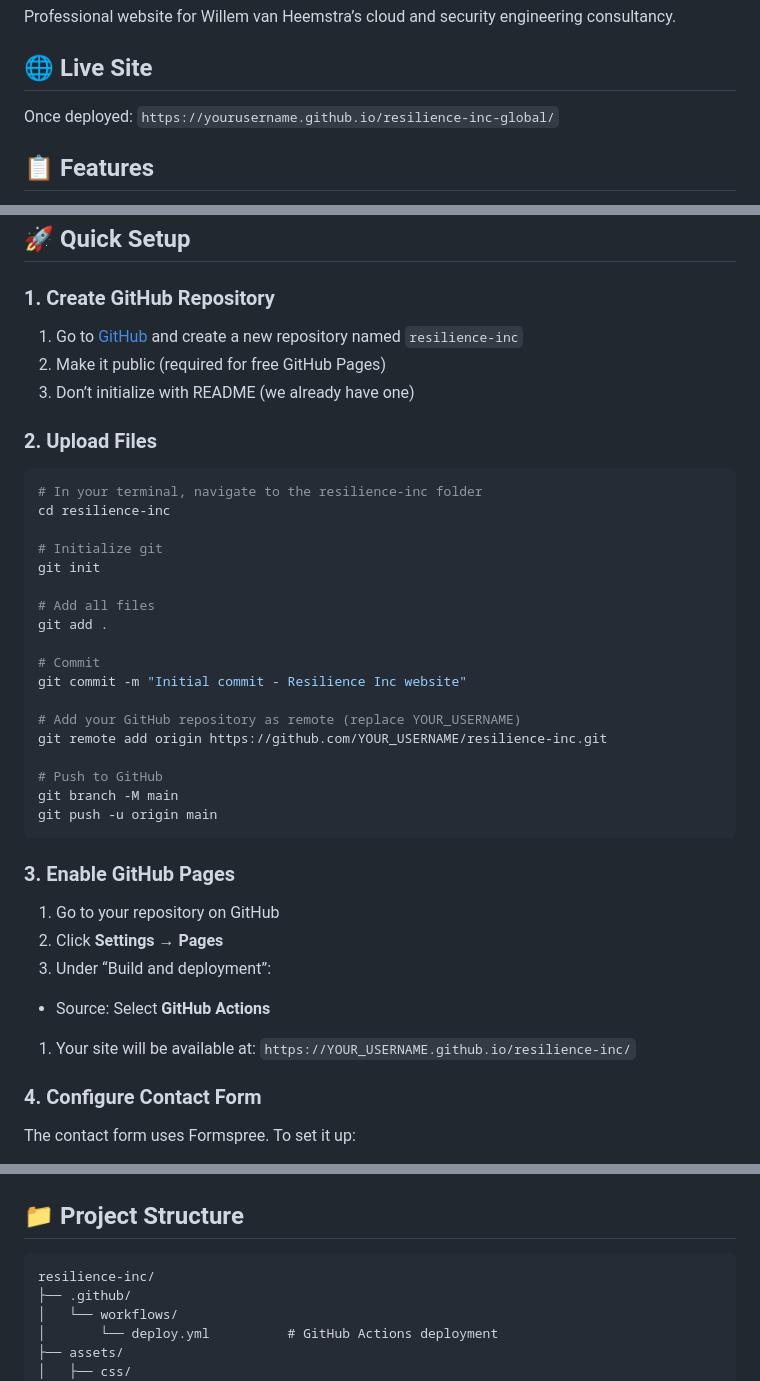
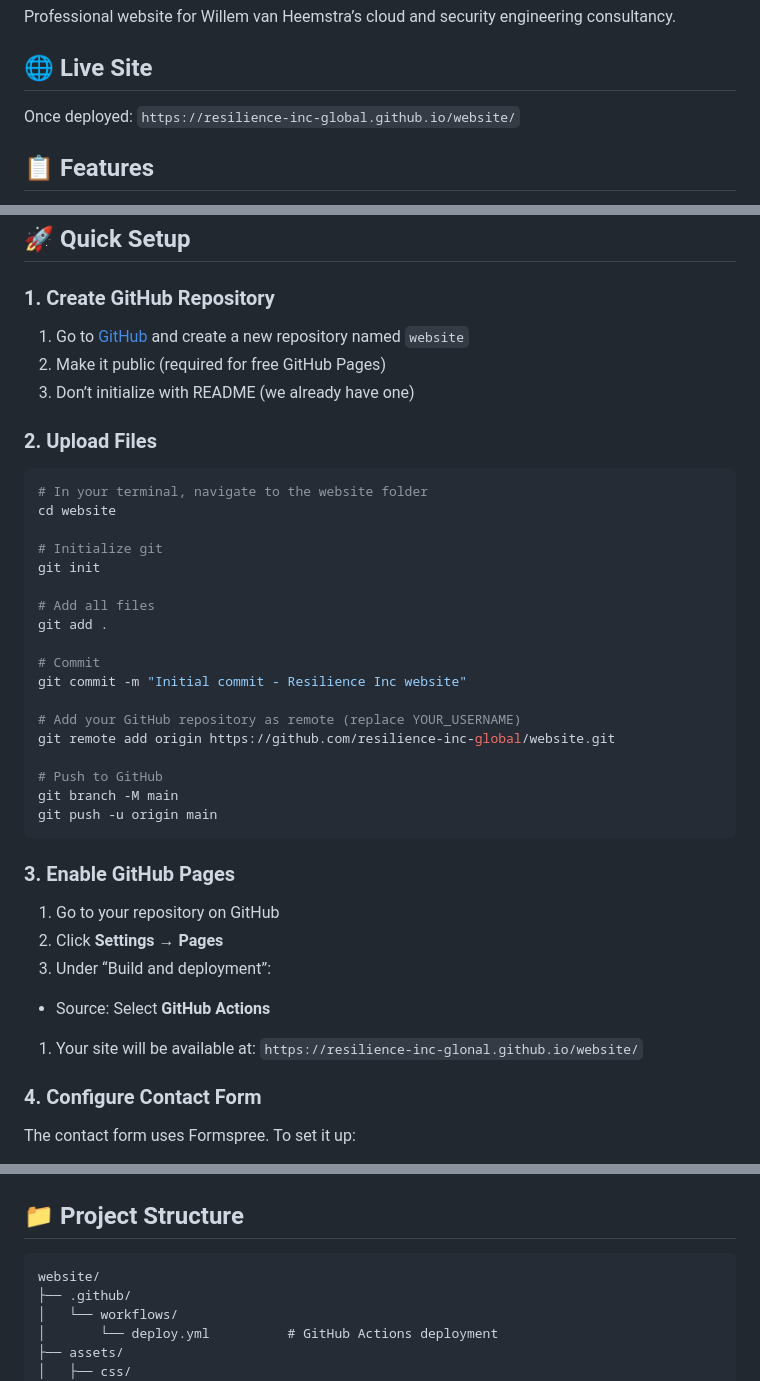
Before and after one commit to resilience-inc-global/website, a Markdown page: README.md, 3 parts joined by grey strips. GitHub-like rendering.

````diff
--- a/README.md
+++ b/README.md
@@ -4,7 +4,7 @@ Professional website for Willem van Heemstra’s cloud and security engineering
 
 ## 🌐 Live Site
 
-Once deployed: `https://yourusername.github.io/resilience-inc-global/`
+Once deployed: `https://resilience-inc-global.github.io/website/`
 
 ## 📋 Features
 
@@ -19,15 +19,15 @@ Once deployed: `https://yourusername.github.io/resilience-inc-global/`
 
 ### 1. Create GitHub Repository
 
-1. Go to [GitHub](https://github.com) and create a new repository named `resilience-inc`
+1. Go to [GitHub](https://github.com) and create a new repository named `website`
 1. Make it public (required for free GitHub Pages)
 1. Don’t initialize with README (we already have one)
 
 ### 2. Upload Files
 
 ```bash
-# In your terminal, navigate to the resilience-inc folder
-cd resilience-inc
+# In your terminal, navigate to the website folder
+cd website
 
 # Initialize git
 git init
@@ -39,7 +39,7 @@ git add .
 git commit -m "Initial commit - Resilience Inc website"
 
 # Add your GitHub repository as remote (replace YOUR_USERNAME)
-git remote add origin https://github.com/YOUR_USERNAME/resilience-inc.git
+git remote add origin https://github.com/resilience-inc-global/website.git
 
 # Push to GitHub
 git branch -M main
@@ -52,7 +52,7 @@ git push -u origin main
 1. Click **Settings** → **Pages**
 1. Under “Build and deployment”:
 - Source: Select **GitHub Actions**
-1. Your site will be available at: `https://YOUR_USERNAME.github.io/resilience-inc/`
+1. Your site will be available at: `https://resilience-inc-glonal.github.io/website/`
 
 ### 4. Configure Contact Form
 
@@ -94,7 +94,7 @@ In `contact.html`, line 122, update the URL:
 ## 📁 Project Structure
 
 ```
-resilience-inc/
+website/
 ├── .github/
 │   └── workflows/
 │       └── deploy.yml          # GitHub Actions deployment
````
Also changed, not shown: other parts of README.md (+2 -2 lines).
